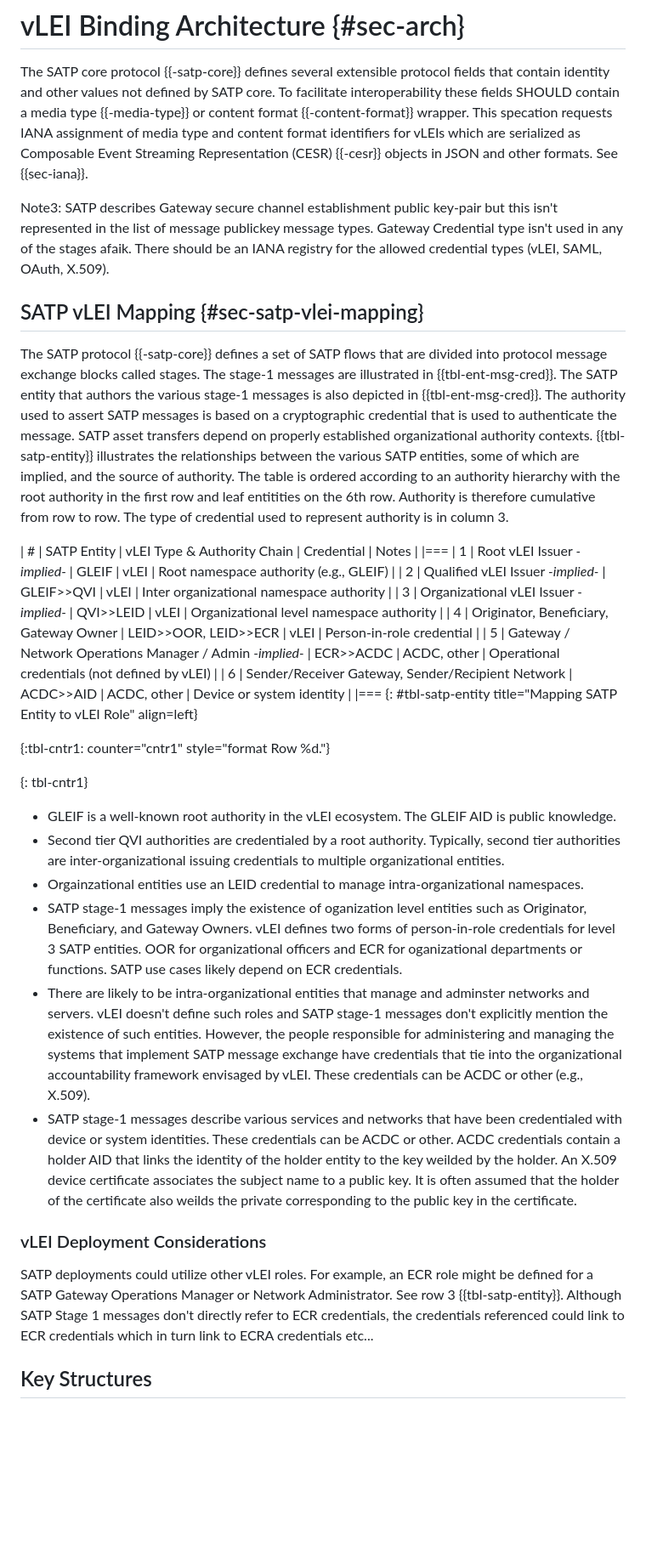
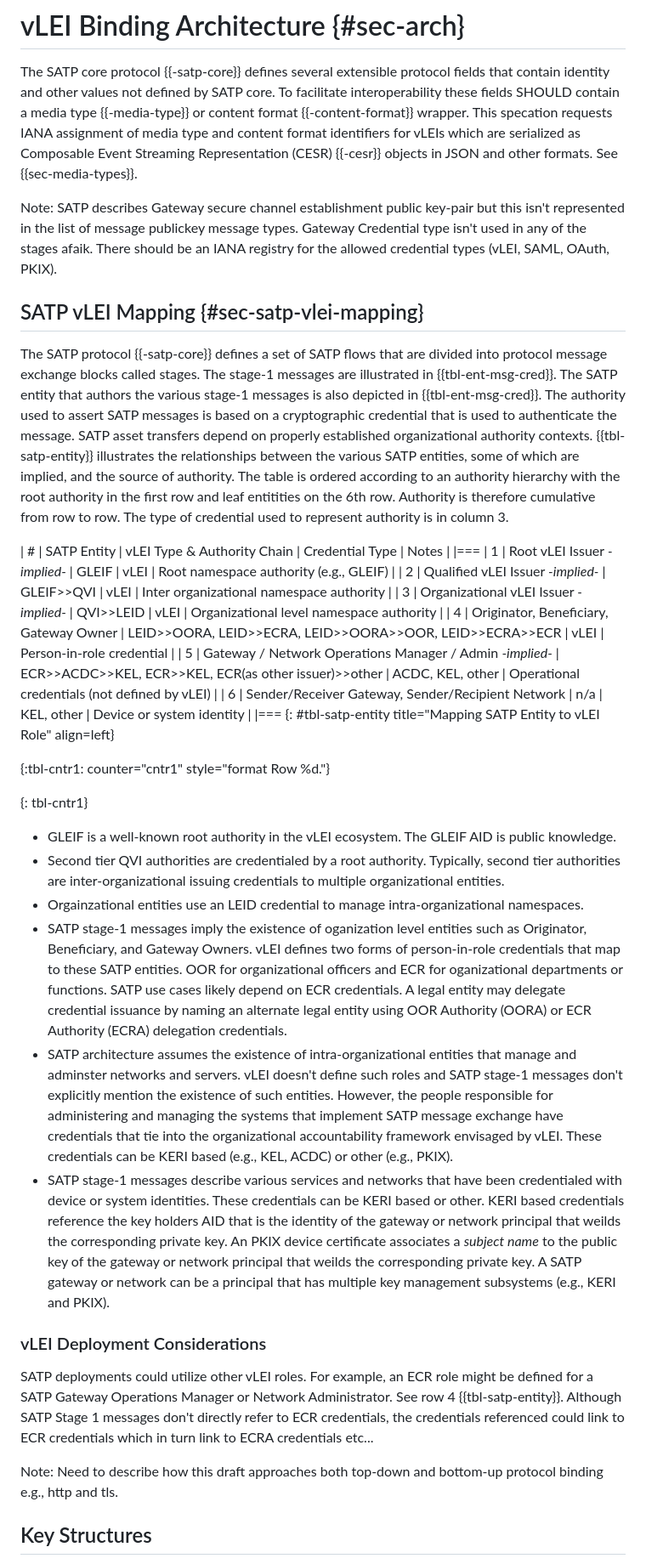
Before and after one commit to nedmsmith/draft-smith-satp-vlei-binding, a Markdown page: draft-smith-satp-vlei-binding.md, the part around the change printed below. Shown: that part at 85% size. GitHub-like rendering; blank space fills up the shorter version.

```diff
--- a/draft-smith-satp-vlei-binding.md
+++ b/draft-smith-satp-vlei-binding.md
@@ -372,12 +387,12 @@ These messages are realized using a LEECRvLEIC because they identify the gateway
 The SATP core protocol {{-satp-core}} defines several extensible protocol fields that contain identity and other values not defined by SATP core.
 To facilitate interoperability these fields SHOULD contain a media type {{-media-type}} or content format {{-content-format}} wrapper.
 This specation requests IANA assignment of media type and content format identifiers for vLEIs which are serialized as Composable Event Streaming Representation (CESR) {{-cesr}} objects in JSON and other formats.
-See {{sec-iana}}.
+See {{sec-media-types}}.
 
 <cref anchor="ids-note3" source="Ned Smith">
-Note3: SATP describes Gateway secure channel establishment public key-pair but this isn't represented in the list of message publickey message types.
+Note: SATP describes Gateway secure channel establishment public key-pair but this isn't represented in the list of message publickey message types.
 Gateway Credential type isn't used in any of the stages afaik.
-There should be an IANA registry for the allowed credential types (vLEI, SAML, OAuth, X.509).
+There should be an IANA registry for the allowed credential types (vLEI, SAML, OAuth, PKIX).
 </cref>
 
 ## SATP vLEI Mapping {#sec-satp-vlei-mapping}
@@ -392,14 +407,14 @@ The table is ordered according to an authority hierarchy with the root authority
 Authority is therefore cumulative from row to row.
 The type of credential used to represent authority is in column 3.
 
-| # | SATP Entity | vLEI Type & Authority Chain | Credential | Notes |
+| # | SATP Entity | vLEI Type & Authority Chain | Credential Type | Notes |
 |===
 | 1 | Root vLEI Issuer *-implied-* | GLEIF | vLEI | Root namespace authority (e.g., GLEIF) |
 | 2 | Qualified vLEI Issuer *-implied-* | GLEIF>>QVI | vLEI | Inter organizational namespace authority |
 | 3 | Organizational vLEI Issuer *-implied-* | QVI>>LEID | vLEI | Organizational level namespace authority |
-| 4 | Originator, Beneficiary, Gateway Owner | LEID>>OOR, LEID>>ECR | vLEI | Person-in-role credential |
-| 5 | Gateway / Network Operations Manager / Admin *-implied-* | ECR>>ACDC | ACDC, other | Operational credentials (not defined by vLEI) |
-| 6 | Sender/Receiver Gateway, Sender/Recipient Network | ACDC>>AID | ACDC, other | Device or system identity |
+| 4 | Originator, Beneficiary, Gateway Owner | LEID>>OORA, LEID>>ECRA, LEID>>OORA>>OOR, LEID>>ECRA>>ECR | vLEI | Person-in-role credential |
+| 5 | Gateway / Network Operations Manager / Admin *-implied-* | ECR>>ACDC>>KEL, ECR>>KEL, ECR(as other issuer)>>other | ACDC, KEL, other | Operational credentials (not defined by vLEI) |
+| 6 | Sender/Receiver Gateway, Sender/Recipient Network | n/a | KEL, other | Device or system identity |
 |===
 {: #tbl-satp-entity title="Mapping SATP Entity to vLEI Role" align=left}
 
@@ -412,24 +427,29 @@ The GLEIF AID is public knowledge.
 Typically, second tier authorities are inter-organizational issuing credentials to multiple organizational entities.
 * Orgainzational entities use an LEID credential to manage intra-organizational namespaces.
 * SATP stage-1 messages imply the existence of oganization level entities such as Originator, Beneficiary, and Gateway Owners.
-vLEI defines two forms of person-in-role credentials for level 3 SATP entities.
+vLEI defines two forms of person-in-role credentials that map to these SATP entities.
 OOR for organizational officers and ECR for oganizational departments or functions.
 SATP use cases likely depend on ECR credentials.
-* There are likely to be intra-organizational entities that manage and adminster networks and servers.
+A legal entity may delegate credential issuance by naming an alternate legal entity using OOR Authority (OORA) or ECR Authority (ECRA) delegation credentials.
+* SATP architecture assumes the existence of intra-organizational entities that manage and adminster networks and servers.
 vLEI doesn't define such roles and SATP stage-1 messages don't explicitly mention the existence of such entities.
 However, the people responsible for administering and managing the systems that implement SATP message exchange have credentials that tie into the organizational accountability framework envisaged by vLEI.
-These credentials can be ACDC or other (e.g., X.509).
+These credentials can be KERI based (e.g., KEL, ACDC) or other (e.g., PKIX).
 * SATP stage-1 messages describe various services and networks that have been credentialed with device or system identities.
-These credentials can be ACDC or other.
-ACDC credentials contain a holder AID that links the identity of the holder entity to the key weilded by the holder.
-An X.509 device certificate associates the subject name to a public key.
-It is often assumed that the holder of the certificate also weilds the private corresponding to the public key in the certificate.
+These credentials can be KERI based or other.
+KERI based credentials reference the key holders AID that is the identity of the gateway or network principal that weilds the corresponding private key.
+An PKIX device certificate associates a *subject name* to the public key of the gateway or network principal that weilds the corresponding private key.
+A SATP gateway or network can be a principal that has multiple key management subsystems (e.g., KERI and PKIX).
 
 ### vLEI Deployment Considerations
 
 SATP deployments could utilize other vLEI roles.
-For example, an ECR role might be defined for a SATP Gateway Operations Manager or Network Administrator. See row 3 {{tbl-satp-entity}}.
+For example, an ECR role might be defined for a SATP Gateway Operations Manager or Network Administrator. See row 4 {{tbl-satp-entity}}.
 Although SATP Stage 1 messages don't directly refer to ECR credentials, the credentials referenced could link to ECR credentials which in turn link to ECRA credentials etc...
+
+<cref anchor="ids-note2" source="Ned Smith">
+Note: Need to describe how this draft approaches both top-down and bottom-up protocol binding e.g., http and tls.
+</cref>
 
 ## Key Structures
 
```
Also changed, not shown: other parts of draft-smith-satp-vlei-binding.md (+55 -40 lines).
